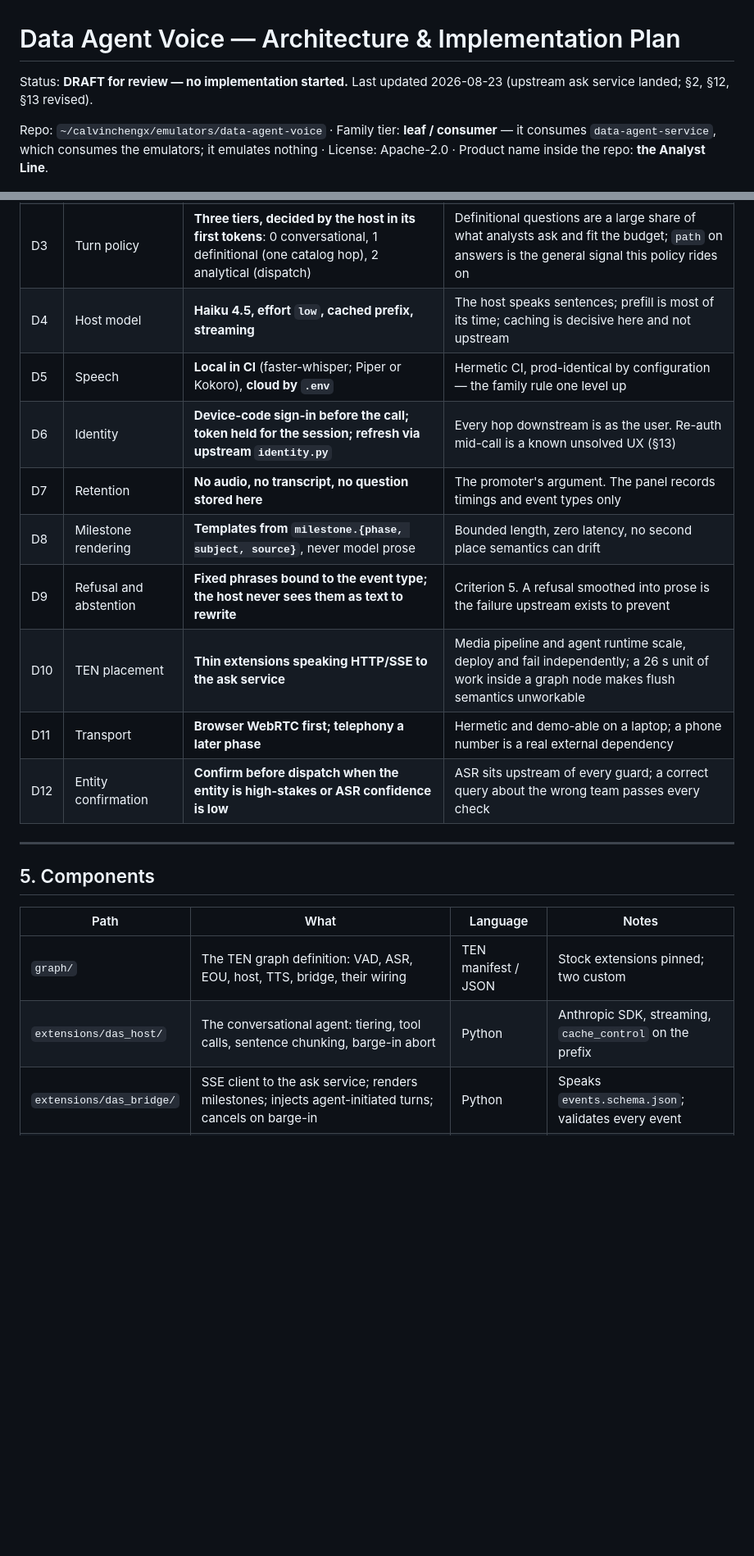
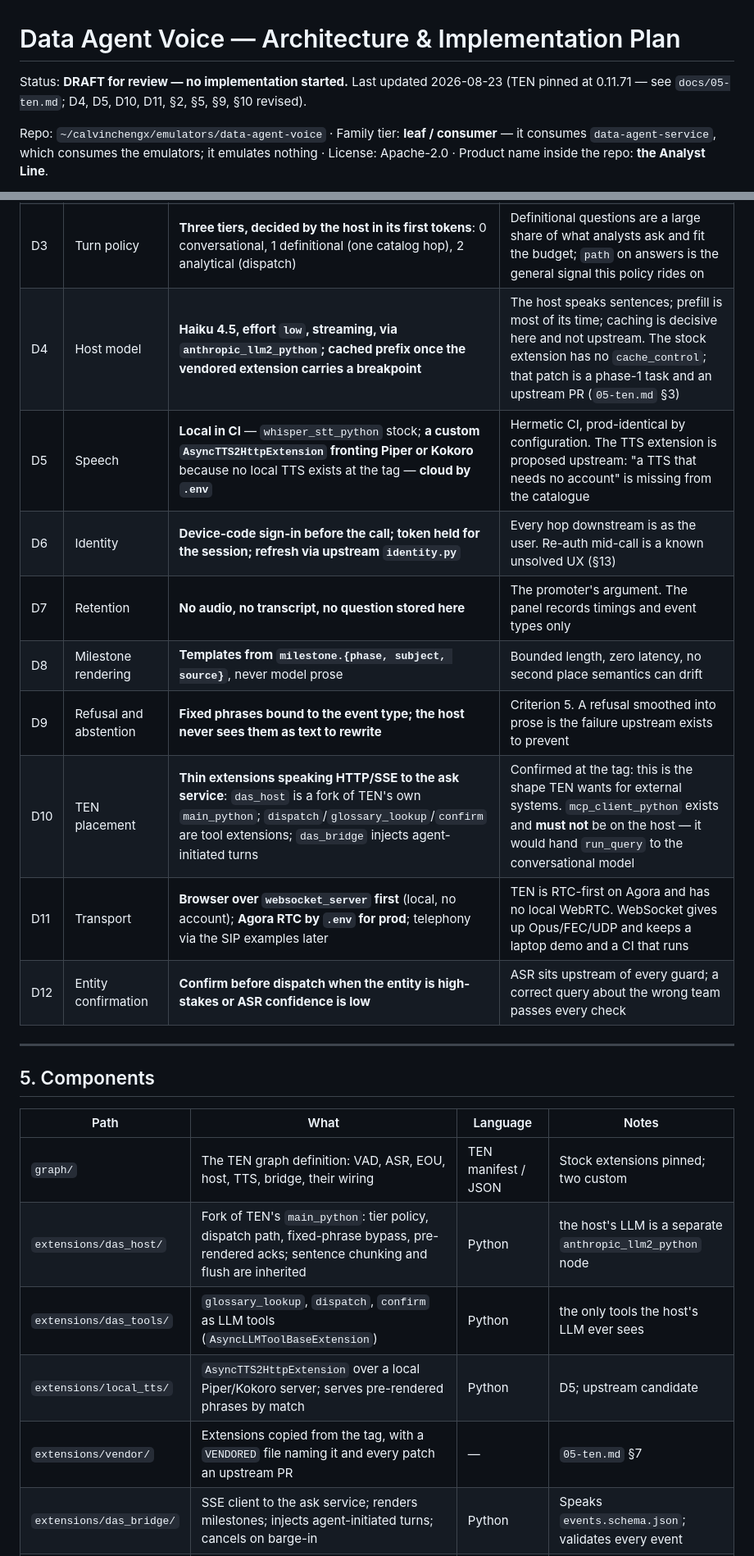
Before and after one commit to calvinchengx/data-agent-voice, a Markdown page: docs/00-plan.md, 2 parts joined by grey strips. Shown at 82% size. GitHub-like rendering; blank space fills up the shorter version.

Commit message:
TEN read at 0.11.71: WebSocket not Agora, served turn detection, no local TTS, no cache in the Claude node

```diff
--- a/docs/00-plan.md
+++ b/docs/00-plan.md
@@ -1,6 +1,6 @@
 # Data Agent Voice — Architecture & Implementation Plan
 
-Status: **DRAFT for review — no implementation started.** Last updated 2026-08-23 (upstream ask service landed; §2, §12, §13 revised).
+Status: **DRAFT for review — no implementation started.** Last updated 2026-08-23 (TEN pinned at 0.11.71 — see `docs/05-ten.md`; D4, D5, D10, D11, §2, §5, §9, §10 revised).
 
 Repo: `~/calvinchengx/emulators/data-agent-voice` · Family tier: **leaf / consumer** — it consumes `data-agent-service`, which consumes the emulators; it emulates nothing · License: Apache-2.0 · Product name inside the repo: **the Analyst Line**.
 
@@ -102,14 +102,14 @@ Everything in the data path — identity, guards, authorization, audit — is up
 | D1 | Where the agent runs | **Off the voice turn**, behind the ask contract | 26 s cannot be made 0.8 s; the conversation stops waiting instead |
 | D2 | Who orchestrates sub-agents | **The ask service upstream**, never the host | A host that fans out becomes latency-bound and the two-loop design collapses |
 | D3 | Turn policy | **Three tiers, decided by the host in its first tokens**: 0 conversational, 1 definitional (one catalog hop), 2 analytical (dispatch) | Definitional questions are a large share of what analysts ask and fit the budget; `path` on answers is the general signal this policy rides on |
-| D4 | Host model | **Haiku 4.5, effort `low`, cached prefix, streaming** | The host speaks sentences; prefill is most of its time; caching is decisive here and not upstream |
-| D5 | Speech | **Local in CI** (faster-whisper; Piper or Kokoro), **cloud by `.env`** | Hermetic CI, prod-identical by configuration — the family rule one level up |
+| D4 | Host model | **Haiku 4.5, effort `low`, streaming, via `anthropic_llm2_python`; cached prefix once the vendored extension carries a breakpoint** | The host speaks sentences; prefill is most of its time; caching is decisive here and not upstream. The stock extension has no `cache_control`; that patch is a phase-1 task and an upstream PR (`05-ten.md` §3) |
+| D5 | Speech | **Local in CI** — `whisper_stt_python` stock; **a custom `AsyncTTS2HttpExtension` fronting Piper or Kokoro** because no local TTS exists at the tag — **cloud by `.env`** | Hermetic CI, prod-identical by configuration. The TTS extension is proposed upstream: "a TTS that needs no account" is missing from the catalogue |
 | D6 | Identity | **Device-code sign-in before the call; token held for the session; refresh via upstream `identity.py`** | Every hop downstream is as the user. Re-auth mid-call is a known unsolved UX (§13) |
 | D7 | Retention | **No audio, no transcript, no question stored here** | The promoter's argument. The panel records timings and event types only |
 | D8 | Milestone rendering | **Templates from `milestone.{phase, subject, source}`**, never model prose | Bounded length, zero latency, no second place semantics can drift |
 | D9 | Refusal and abstention | **Fixed phrases bound to the event type; the host never sees them as text to rewrite** | Criterion 5. A refusal smoothed into prose is the failure upstream exists to prevent |
-| D10 | TEN placement | **Thin extensions speaking HTTP/SSE to the ask service** | Media pipeline and agent runtime scale, deploy and fail independently; a 26 s unit of work inside a graph node makes flush semantics unworkable |
-| D11 | Transport | **Browser WebRTC first; telephony a later phase** | Hermetic and demo-able on a laptop; a phone number is a real external dependency |
+| D10 | TEN placement | **Thin extensions speaking HTTP/SSE to the ask service**: `das_host` is a fork of TEN's own `main_python`; `dispatch`/`glossary_lookup`/`confirm` are tool extensions; `das_bridge` injects agent-initiated turns | Confirmed at the tag: this is the shape TEN wants for external systems. `mcp_client_python` exists and **must not** be on the host — it would hand `run_query` to the conversational model |
+| D11 | Transport | **Browser over `websocket_server` first** (local, no account); **Agora RTC by `.env` for prod**; telephony via the SIP examples later | TEN is RTC-first on Agora and has no local WebRTC. WebSocket gives up Opus/FEC/UDP and keeps a laptop demo and a CI that runs |
 | D12 | Entity confirmation | **Confirm before dispatch when the entity is high-stakes or ASR confidence is low** | ASR sits upstream of every guard; a correct query about the wrong team passes every check |
 
 ---
@@ -119,7 +119,10 @@ Everything in the data path — identity, guards, authorization, audit — is up
 | Path | What | Language | Notes |
 |---|---|---|---|
 | `graph/` | The TEN graph definition: VAD, ASR, EOU, host, TTS, bridge, their wiring | TEN manifest / JSON | Stock extensions pinned; two custom |
-| `extensions/das_host/` | The conversational agent: tiering, tool calls, sentence chunking, barge-in abort | Python | Anthropic SDK, streaming, `cache_control` on the prefix |
+| `extensions/das_host/` | Fork of TEN's `main_python`: tier policy, dispatch path, fixed-phrase bypass, pre-rendered acks; sentence chunking and flush are inherited | Python | the host's LLM is a separate `anthropic_llm2_python` node |
+| `extensions/das_tools/` | `glossary_lookup`, `dispatch`, `confirm` as LLM tools (`AsyncLLMToolBaseExtension`) | Python | the only tools the host's LLM ever sees |
+| `extensions/local_tts/` | `AsyncTTS2HttpExtension` over a local Piper/Kokoro server; serves pre-rendered phrases by match | Python | D5; upstream candidate |
+| `extensions/vendor/` | Extensions copied from the tag, with a `VENDORED` file naming it and every patch an upstream PR | — | `05-ten.md` §7 |
 | `extensions/das_bridge/` | SSE client to the ask service; renders milestones; injects agent-initiated turns; cancels on barge-in | Python | Speaks `events.schema.json`; validates every event |
 | `phrases/` | Fixed phrases for refusal, abstention, error, and the acknowledgement set; pre-rendered audio built at `make up` | text + wav | D8, D9 |
 | `panel/` | The instrument panel: per-turn spans, p95s, switch states, branch view | TypeScript | Reads the bridge's timing stream; stores no content |
```
Also changed, not shown: other parts of docs/00-plan.md (+10 -9 lines), docs/05-ten.md (added, +214 -0 lines).
